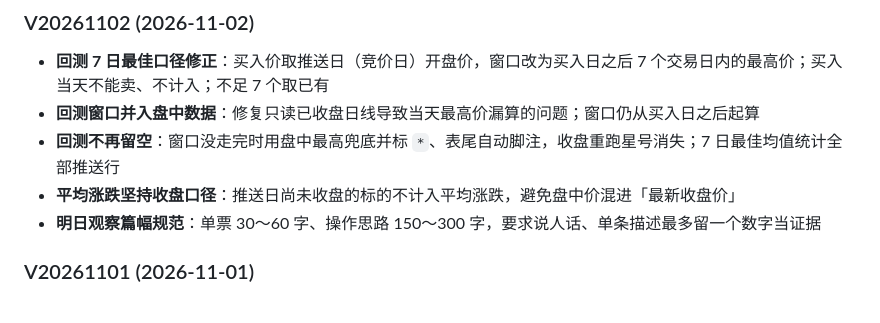
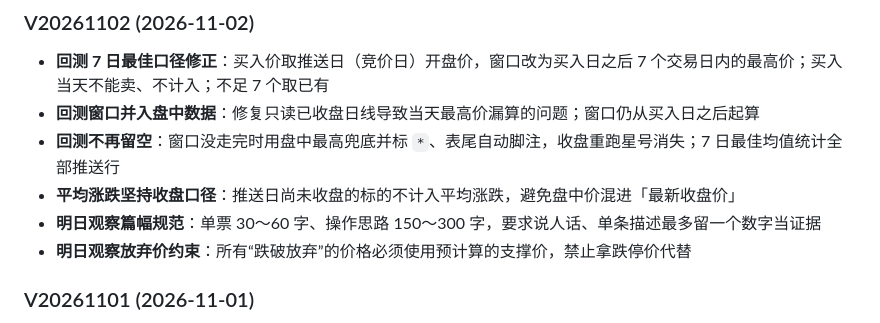
Before and after one commit to 68110923/xunlongjue-doc, a Markdown page: README.md, the part around the change. GitHub-like rendering.

Commit message:
auto sync: xunlongjue-pro@05f0ffa

```diff
--- a/README.md
+++ b/README.md
@@ -153,6 +153,7 @@ xlp 核心层（写表）──┤
 - **回测不再留空**：窗口没走完时用盘中最高兜底并标 `*`、表尾自动脚注，收盘重跑星号消失；7 日最佳均值统计全部推送行
 - **平均涨跌坚持收盘口径**：推送日尚未收盘的标的不计入平均涨跌，避免盘中价混进「最新收盘价」
 - **明日观察篇幅规范**：单票 30～60 字、操作思路 150～300 字，要求说人话、单条描述最多留一个数字当证据
+- **明日观察放弃价约束**：所有“跌破放弃”的价格必须使用预计算的支撑价，禁止拿跌停价代替
 
 ### V20261101 (2026-11-01)
 - **一进二低位过滤**：首板需满足开盘价、最低价相对布林下轨的分层条件，或收盘突破布林上轨；中轨仍下行的首板不进入候选；次新股历史不足时不适用
```
